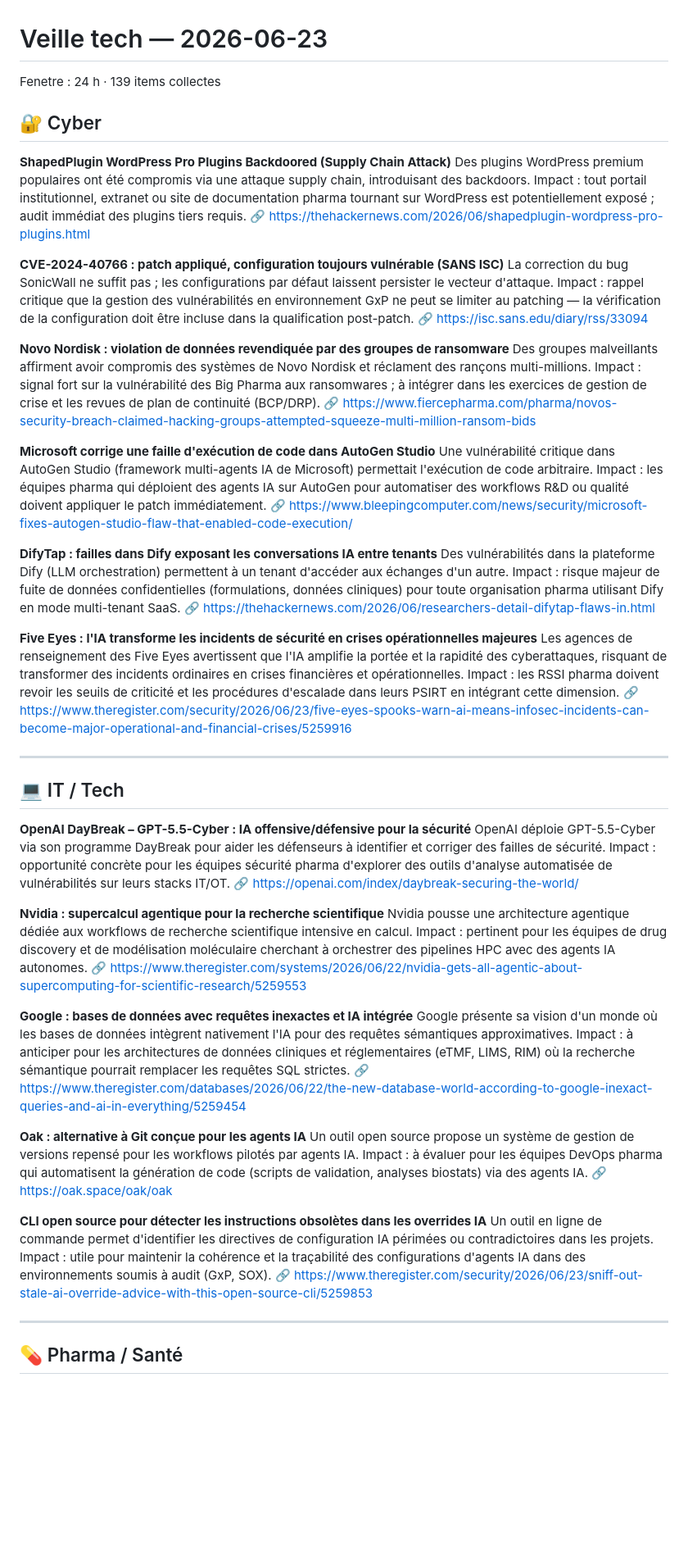
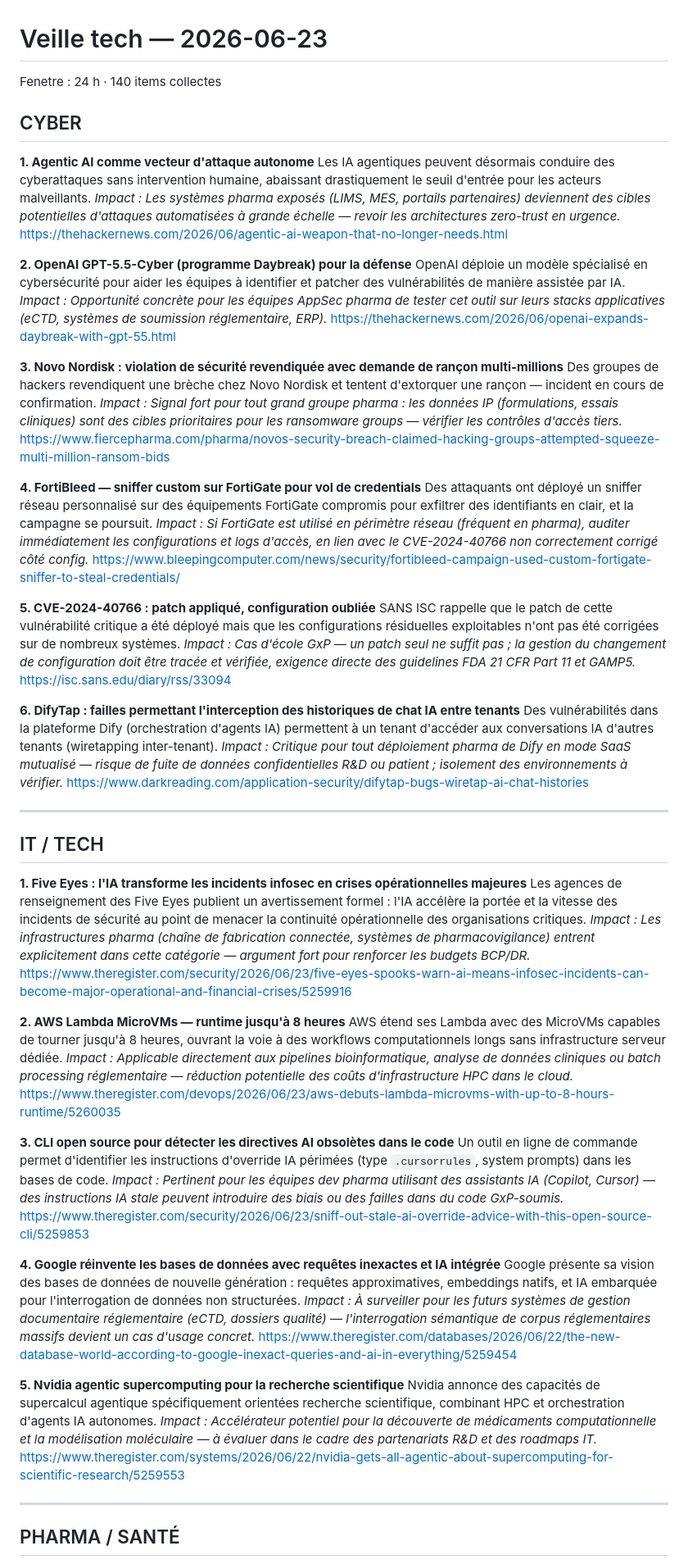
Before and after one commit to ATTILA-KRB/veille-tech, a Markdown page: reports/veille_2026-06-23.md, the part around one of its changes. Shown at 82% size. Rendered like a GitHub page; blank space fills up the shorter version.

Commit message:
Veille 2026-06-23

```diff
--- a/reports/veille_2026-06-23.md
+++ b/reports/veille_2026-06-23.md
@@ -1,58 +1,69 @@
 # Veille tech — 2026-06-23
 
-Fenetre : 24 h · 139 items collectes
+Fenetre : 24 h · 140 items collectes
 
-## 🔐 Cyber
+## CYBER
 
-**ShapedPlugin WordPress Pro Plugins Backdoored (Supply Chain Attack)**
-Des plugins WordPress premium populaires ont été compromis via une attaque supply chain, introduisant des backdoors. Impact : tout portail institutionnel, extranet ou site de documentation pharma tournant sur WordPress est potentiellement exposé ; audit immédiat des plugins tiers requis.
-🔗 https://thehackernews.com/2026/06/shapedplugin-wordpress-pro-plugins.html
+**1. Agentic AI comme vecteur d'attaque autonome**
+Les IA agentiques peuvent désormais conduire des cyberattaques sans intervention humaine, abaissant drastiquement le seuil d'entrée pour les acteurs malveillants.
+*Impact : Les systèmes pharma exposés (LIMS, MES, portails partenaires) deviennent des cibles potentielles d'attaques automatisées à grande échelle — revoir les architectures zero-trust en urgence.*
+https://thehackernews.com/2026/06/agentic-ai-weapon-that-no-longer-needs.html
 
-**CVE-2024-40766 : patch appliqué, configuration toujours vulnérable (SANS ISC)**
-La correction du bug SonicWall ne suffit pas ; les configurations par défaut laissent persister le vecteur d'attaque. Impact : rappel critique que la gestion des vulnérabilités en environnement GxP ne peut se limiter au patching — la vérification de la configuration doit être incluse dans la qualification post-patch.
-🔗 https://isc.sans.edu/diary/rss/33094
+**2. OpenAI GPT-5.5-Cyber (programme Daybreak) pour la défense**
+OpenAI déploie un modèle spécialisé en cybersécurité pour aider les équipes à identifier et patcher des vulnérabilités de manière assistée par IA.
+*Impact : Opportunité concrète pour les équipes AppSec pharma de tester cet outil sur leurs stacks applicatives (eCTD, systèmes de soumission réglementaire, ERP).*
+https://thehackernews.com/2026/06/openai-expands-daybreak-with-gpt-55.html
 
-**Novo Nordisk : violation de données revendiquée par des groupes de ransomware**
-Des groupes malveillants affirment avoir compromis des systèmes de Novo Nordisk et réclament des rançons multi-millions. Impact : signal fort sur la vulnérabilité des Big Pharma aux ransomwares ; à intégrer dans les exercices de gestion de crise et les revues de plan de continuité (BCP/DRP).
-🔗 https://www.fiercepharma.com/pharma/novos-security-breach-claimed-hacking-groups-attempted-squeeze-multi-million-ransom-bids
+**3. Novo Nordisk : violation de sécurité revendiquée avec demande de rançon multi-millions**
+Des groupes de hackers revendiquent une brèche chez Novo Nordisk et tentent d'extorquer une rançon — incident en cours de confirmation.
+*Impact : Signal fort pour tout grand groupe pharma : les données IP (formulations, essais cliniques) sont des cibles prioritaires pour les ransomware groups — vérifier les contrôles d'accès tiers.*
+https://www.fiercepharma.com/pharma/novos-security-breach-claimed-hacking-groups-attempted-squeeze-multi-million-ransom-bids
 
-**Microsoft corrige une faille d'exécution de code dans AutoGen Studio**
-Une vulnérabilité critique dans AutoGen Studio (framework multi-agents IA de Microsoft) permettait l'exécution de code arbitraire. Impact : les équipes pharma qui déploient des agents IA sur AutoGen pour automatiser des workflows R&D ou qualité doivent appliquer le patch immédiatement.
-🔗 https://www.bleepingcomputer.com/news/security/microsoft-fixes-autogen-studio-flaw-that-enabled-code-execution/
+**4. FortiBleed — sniffer custom sur FortiGate pour vol de credentials**
+Des attaquants ont déployé un sniffer réseau personnalisé sur des équipements FortiGate compromis pour exfiltrer des identifiants en clair, et la campagne se poursuit.
+*Impact : Si FortiGate est utilisé en périmètre réseau (fréquent en pharma), auditer immédiatement les configurations et logs d'accès, en lien avec le CVE-2024-40766 non correctement corrigé côté config.*
+https://www.bleepingcomputer.com/news/security/fortibleed-campaign-used-custom-fortigate-sniffer-to-steal-credentials/
 
-**DifyTap : failles dans Dify exposant les conversations IA entre tenants**
-Des vulnérabilités dans la plateforme Dify (LLM orchestration) permettent à un tenant d'accéder aux échanges d'un autre. Impact : risque majeur de fuite de données confidentielles (formulations, données cliniques) pour toute organisation pharma utilisant Dify en mode multi-tenant SaaS.
-🔗 https://thehackernews.com/2026/06/researchers-detail-difytap-flaws-in.html
+**5. CVE-2024-40766 : patch appliqué, configuration oubliée**
+SANS ISC rappelle que le patch de cette vulnérabilité critique a été déployé mais que les configurations résiduelles exploitables n'ont pas été corrigées sur de nombreux systèmes.
+*Impact : Cas d'école GxP — un patch seul ne suffit pas ; la gestion du changement de configuration doit être tracée et vérifiée, exigence directe des guidelines FDA 21 CFR Part 11 et GAMP5.*
+https://isc.sans.edu/diary/rss/33094
 
-**Five Eyes : l'IA transforme les incidents de sécurité en crises opérationnelles majeures**
-Les agences de renseignement des Five Eyes avertissent que l'IA amplifie la portée et la rapidité des cyberattaques, risquant de transformer des incidents ordinaires en crises financières et opérationnelles. Impact : les RSSI pharma doivent revoir les seuils de criticité et les procédures d'escalade dans leurs PSIRT en intégrant cette dimension.
-🔗 https://www.theregister.com/security/2026/06/23/five-eyes-spooks-warn-ai-means-infosec-incidents-can-become-major-operational-and-financial-crises/5259916
+**6. DifyTap : failles permettant l'interception des historiques de chat IA entre tenants**
+Des vulnérabilités dans la plateforme Dify (orchestration d'agents IA) permettent à un tenant d'accéder aux conversations IA d'autres tenants (wiretapping inter-tenant).
+*Impact : Critique pour tout déploiement pharma de Dify en mode SaaS mutualisé — risque de fuite de données confidentielles R&D ou patient ; isolement des environnements à vérifier.*
+https://www.darkreading.com/application-security/difytap-bugs-wiretap-ai-chat-histories
 
 ---
 
-## 💻 IT / Tech
+## IT / TECH
 
-**OpenAI DayBreak – GPT-5.5-Cyber : IA offensive/défensive pour la sécurité**
-OpenAI déploie GPT-5.5-Cyber via son programme DayBreak pour aider les défenseurs à identifier et corriger des failles de sécurité. Impact : opportunité concrète pour les équipes sécurité pharma d'explorer des outils d'analyse automatisée de vulnérabilités sur leurs stacks IT/OT.
-🔗 https://openai.com/index/daybreak-securing-the-world/
+**1. Five Eyes : l'IA transforme les incidents infosec en crises opérationnelles majeures**
+Les agences de renseignement des Five Eyes publient un avertissement formel : l'IA accélère la portée et la vitesse des incidents de sécurité au point de menacer la continuité opérationnelle des organisations critiques.
+*Impact : Les infrastructures pharma (chaîne de fabrication connectée, systèmes de pharmacovigilance) entrent explicitement dans cette catégorie — argument fort pour renforcer les budgets BCP/DR.*
+https://www.theregister.com/security/2026/06/23/five-eyes-spooks-warn-ai-means-infosec-incidents-can-become-major-operational-and-financial-crises/5259916
 
-**Nvidia : supercalcul agentique pour la recherche scientifique**
-Nvidia pousse une architecture agentique dédiée aux workflows de recherche scientifique intensive en calcul. Impact : pertinent pour les équipes de drug discovery et de modélisation moléculaire cherchant à orchestrer des pipelines HPC avec des agents IA autonomes.
-🔗 https://www.theregister.com/systems/2026/06/22/nvidia-gets-all-agentic-about-supercomputing-for-scientific-research/5259553
+**2. AWS Lambda MicroVMs — runtime jusqu'à 8 heures**
+AWS étend ses Lambda avec des MicroVMs capables de tourner jusqu'à 8 heures, ouvrant la voie à des workflows computationnels longs sans infrastructure serveur dédiée.
+*Impact : Applicable directement aux pipelines bioinformatique, analyse de données cliniques ou batch processing réglementaire — réduction potentielle des coûts d'infrastructure HPC dans le cloud.*
+https://www.theregister.com/devops/2026/06/23/aws-debuts-lambda-microvms-with-up-to-8-hours-runtime/5260035
 
-**Google : bases de données avec requêtes inexactes et IA intégrée**
-Google présente sa vision d'un monde où les bases de données intègrent nativement l'IA pour des requêtes sémantiques approximatives. Impact : à anticiper pour les architectures de données cliniques et réglementaires (eTMF, LIMS, RIM) où la recherche sémantique pourrait remplacer les requêtes SQL strictes.
-🔗 https://www.theregister.com/databases/2026/06/22/the-new-database-world-according-to-google-inexact-queries-and-ai-in-everything/5259454
+**3. CLI open source pour détecter les directives AI obsolètes dans le code**
+Un outil en ligne de commande permet d'identifier les instructions d'override IA périmées (type `.cursorrules`, system prompts) dans les bases de code.
+*Impact : Pertinent pour les équipes dev pharma utilisant des assistants IA (Copilot, Cursor) — des instructions IA stale peuvent introduire des biais ou des failles dans du code GxP-soumis.*
+https://www.theregister.com/security/2026/06/23/sniff-out-stale-ai-override-advice-with-this-open-source-cli/5259853
 
-**Oak : alternative à Git conçue pour les agents IA**
-Un outil open source propose un système de gestion de versions repensé pour les workflows pilotés par agents IA. Impact : à évaluer pour les équipes DevOps pharma qui automatisent la génération de code (scripts de validation, analyses biostats) via des agents IA.
-🔗 https://oak.space/oak/oak
+**4. Google réinvente les bases de données avec requêtes inexactes et IA intégrée**
+Google présente sa vision des bases de données de nouvelle génération : requêtes approximatives, embeddings natifs, et IA embarquée pour l'interrogation de données non structurées.
+*Impact : À surveiller pour les futurs systèmes de gestion documentaire réglementaire (eCTD, dossiers qualité) — l'interrogation sémantique de corpus réglementaires massifs devient un cas d'usage concret.*
+https://www.theregister.com/databases/2026/06/22/the-new-database-world-according-to-google-inexact-queries-and-ai-in-everything/5259454
 
-**CLI open source pour détecter les instructions obsolètes dans les overrides IA**
-Un outil en ligne de commande permet d'identifier les directives de configuration IA périmées ou contradictoires dans les projets. Impact : utile pour maintenir la cohérence et la traçabilité des configurations d'agents IA dans des environnements soumis à audit (GxP, SOX).
-🔗 https://www.theregister.com/security/2026/06/23/sniff-out-stale-ai-override-advice-with-this-open-source-cli/5259853
+**5. Nvidia agentic supercomputing pour la recherche scientifique**
+Nvidia annonce des capacités de supercalcul agentique spécifiquement orientées recherche scientifique, combinant HPC et orchestration d'agents IA autonomes.
+*Impact : Accélérateur potentiel pour la découverte de médicaments computationnelle et la modélisation moléculaire — à évaluer dans le cadre des partenariats R&D et des roadmaps IT.*
+https://www.theregister.com/systems/2026/06/22/nvidia-gets-all-agentic-about-supercomputing-for-scientific-research/5259553
 
 ---
 
-## 💊 Pharma / Santé
+## PHARMA / SANTÉ
 
```
Also changed, not shown: other parts of reports/veille_2026-06-23.md (+49 -53 lines).
